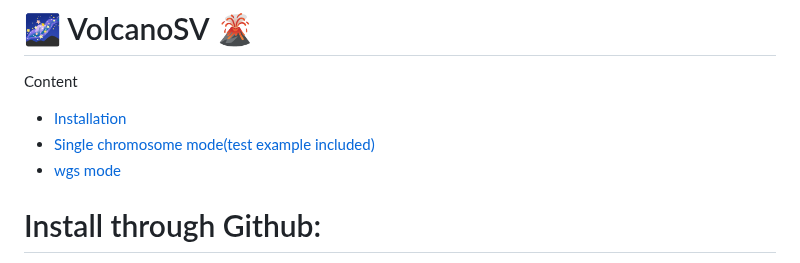
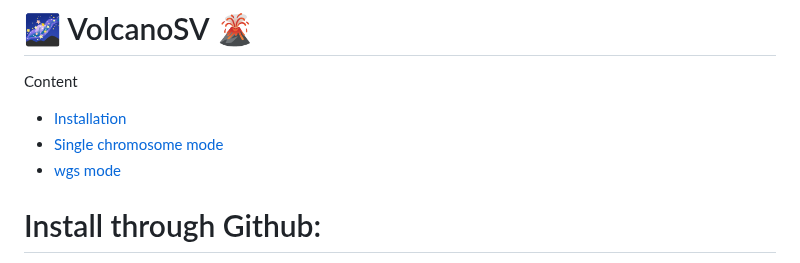
Before and after one commit to maiziezhoulab/VolcanoSV, a Markdown page: README.md, the part around the change. GitHub-like rendering.

```diff
--- a/README.md
+++ b/README.md
@@ -2,7 +2,7 @@
 # :milky_way: VolcanoSV 🌋
 Content
 - [Installation](#install-through-github)
-- [Single chromosome mode(test example included)](#single-chromosome-mode-(test-example-included))
+- [Single chromosome mode](#single-chromosome-mode-(test-example-included))
 - [wgs mode](#wgs-mode)
 
 
```
